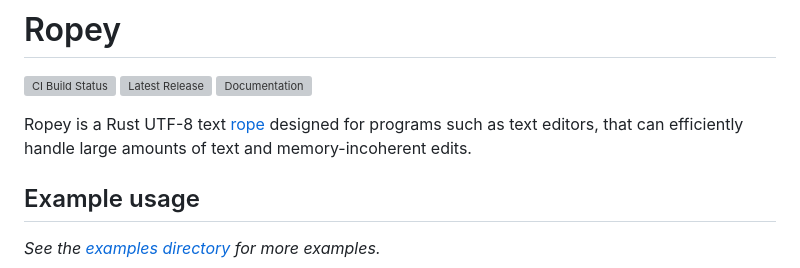
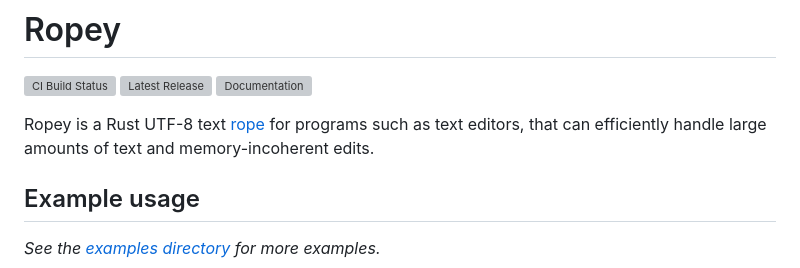
Before and after one commit to cessen/ropey, a Markdown page: README.md, the part around the change. Rendered like a GitHub page; grey boxes are pictures that could not be loaded.

```diff
--- a/README.md
+++ b/README.md
@@ -4,7 +4,7 @@
 [![Latest Release][crates-io-badge]][crates-io-url]
 [![Documentation][docs-rs-img]][docs-rs-url]
 
-Ropey is a Rust UTF-8 text [rope](https://en.wikipedia.org/wiki/Rope_(data_structure)) designed for programs such as text editors, that can efficiently handle large amounts of text and memory-incoherent edits.
+Ropey is a Rust UTF-8 text [rope](https://en.wikipedia.org/wiki/Rope_(data_structure)) for programs such as text editors, that can efficiently handle large amounts of text and memory-incoherent edits.
 
 
 ## Example usage
```
